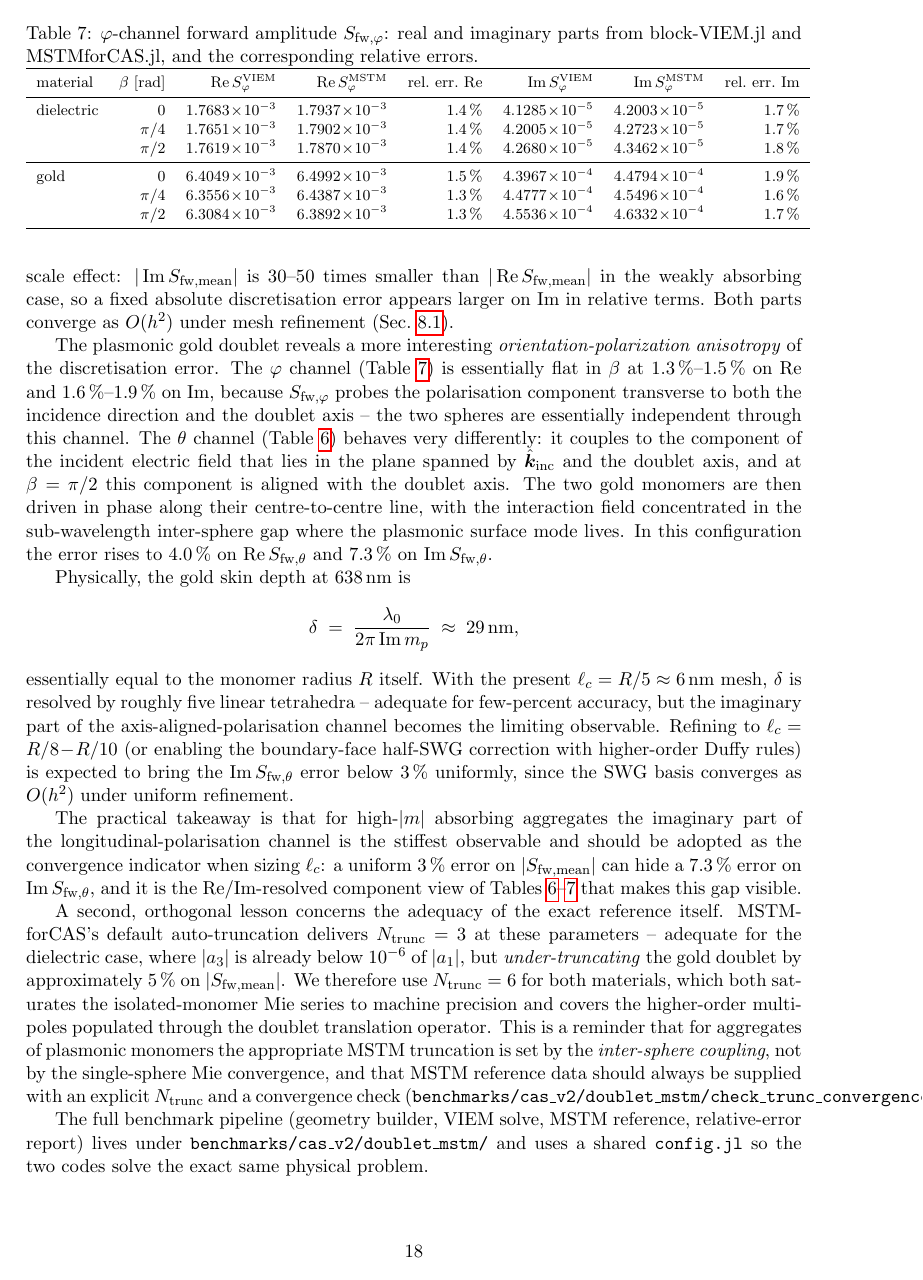
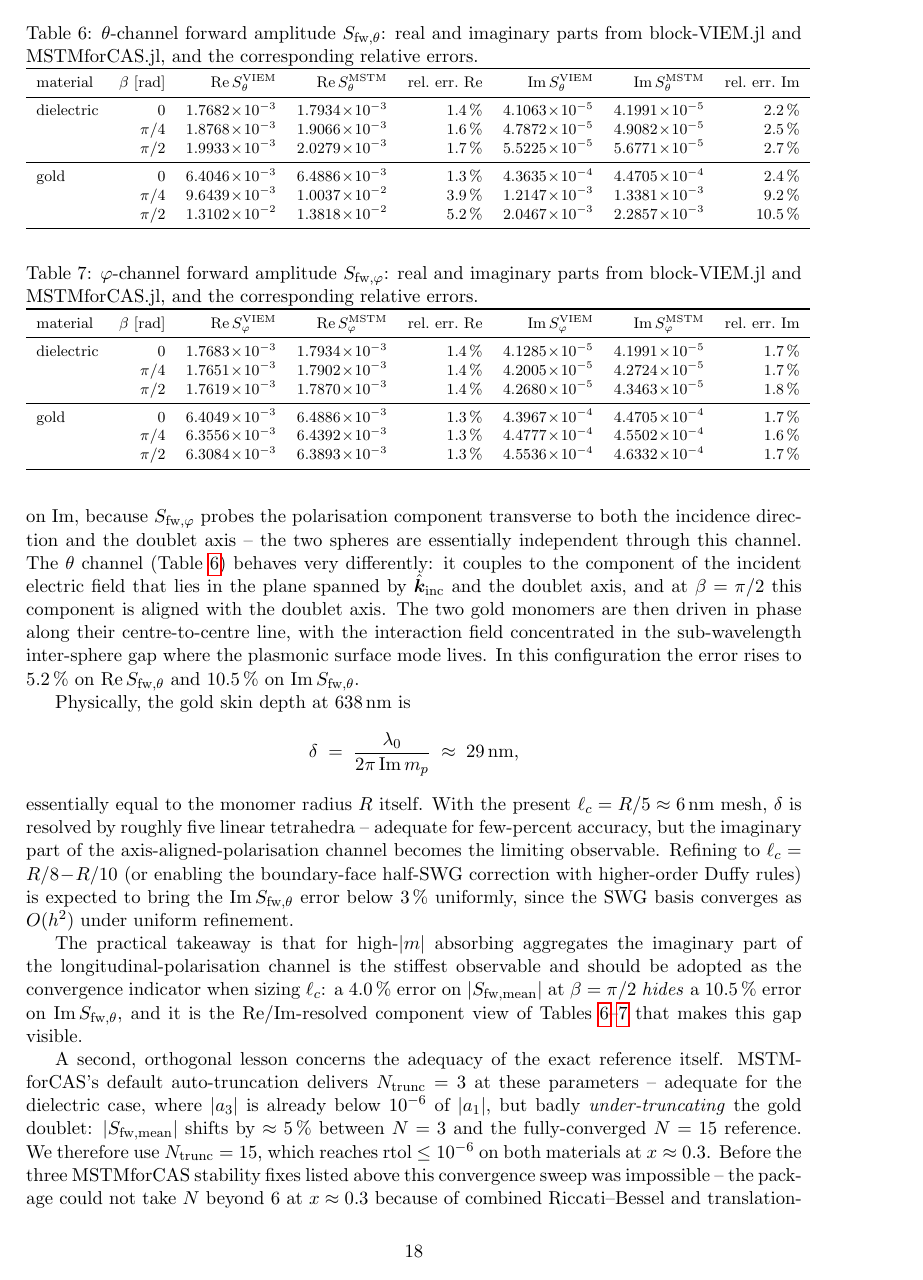
Before and after one commit to NobuhiroMoteki/block-VIEM.jl, a LaTeX document (docs/theory_note.tex): page 18 of 24 before the commit and page 18 of 25 after it. Compiled offline with pdfLaTeX.

Commit message:
Release v0.4.2: MSTM doublet benchmark with fully-converged N=15 reference
MSTMforCAS >=0.4.3 incorporates three upstream stability fixes
(Miller psi_n, mie_vecs sizing, Miller j_n translation) that allow
the VSWF truncation to run stably up to N=15 at x~0.3.  Update the
doublet benchmark to use N=15 (rtol <= 1e-6 converged) and re-derive
the VIEM vs MSTM relative-error tables.

- config.jl: MSTM_TRUNC_ORDER = 15
- check_trunc_convergence.jl: sweep 3..15, verifies geometric convergence
- Au |S_fw_mean| reference shifts +0.9% (N=6 -> N=15), revealing the
  true VIEM linear-SWG discretisation error: 1.3-4.0% on |S_fw_mean|,
  up to 10.5% on Im(S_fw_theta) at beta=pi/2 (axial plasmonic coupling).
- PS benchmark essentially unchanged (N=3 was already converged there)
- README + docs/theory_note.tex updated with post-N=15 tables and
  discussion of the three MSTMforCAS PRs

```diff
--- a/docs/theory_note.tex
+++ b/docs/theory_note.tex
@@ -1449,3 +1456,6 @@ material & $\beta$ [rad]
          & $\Im S_\theta^{\text{VIEM}}$ & $\Im S_\theta^{\text{MSTM}}$
          & rel.\ err.\ $\Im$ \\
 \midrule
+dielectric & 0 & $1.7682\!\times\!10^{-3}$ & $1.7934\!\times\!10^{-3}$ & \SI{1.4}{\percent} & $4.1063\!\times\!10^{-5}$ & $4.1991\!\times\!10^{-5}$ & \SI{2.2}{\percent} \\
+& $\pi/4$ & $1.8768\!\times\!10^{-3}$ & $1.9066\!\times\!10^{-3}$ & \SI{1.6}{\percent} & $4.7872\!\times\!10^{-5}$ & $4.9082\!\times\!10^{-5}$ & \SI{2.5}{\percent} \\
+& $\pi/2$ & $1.9933\!\times\!10^{-3}$ & $2.0279\!\times\!10^{-3}$ & \SI{1.7}{\percent} & $5.5225\!\times\!10^{-5}$ & $5.6771\!\times\!10^{-5}$ & \SI{2.7}{\percent} \\
@@ -1455 +1462,4 @@ dielectric & 0 & $1.7682\!\times\!10^{-3}$ & $1.7937\!\times\!10^{-3}$ & \SI{1.4
 \midrule
+gold & 0 & $6.4046\!\times\!10^{-3}$ & $6.4886\!\times\!10^{-3}$ & \SI{1.3}{\percent} & $4.3635\!\times\!10^{-4}$ & $4.4705\!\times\!10^{-4}$ & \SI{2.4}{\percent} \\
+& $\pi/4$ & $9.6439\!\times\!10^{-3}$ & $1.0037\!\times\!10^{-2}$ & \SI{3.9}{\percent} & $1.2147\!\times\!10^{-3}$ & $1.3381\!\times\!10^{-3}$ & \SI{9.2}{\percent} \\
+& $\pi/2$ & $1.3102\!\times\!10^{-2}$ & $1.3818\!\times\!10^{-2}$ & \SI{5.2}{\percent} & $2.0467\!\times\!10^{-3}$ & $2.2857\!\times\!10^{-3}$ & \SI{10.5}{\percent} \\
@@ -1475,13 +1482,13 @@ material & $\beta$ [rad]
          & $\Im S_\varphi^{\text{VIEM}}$ & $\Im S_\varphi^{\text{MSTM}}$
          & rel.\ err.\ $\Im$ \\
 \midrule
-dielectric & 0 & $1.7683\!\times\!10^{-3}$ & $1.7937\!\times\!10^{-3}$ & \SI{1.4}{\percent} & $4.1285\!\times\!10^{-5}$ & $4.2003\!\times\!10^{-5}$ & \SI{1.7}{\percent} \\
-& $\pi/4$ & $1.7651\!\times\!10^{-3}$ & $1.7902\!\times\!10^{-3}$ & \SI{1.4}{\percent} & $4.2005\!\times\!10^{-5}$ & $4.2723\!\times\!10^{-5}$ & \SI{1.7}{\percent} \\
-& $\pi/2$ & $1.7619\!\times\!10^{-3}$ & $1.7870\!\times\!10^{-3}$ & \SI{1.4}{\percent} & $4.2680\!\times\!10^{-5}$ & $4.3462\!\times\!10^{-5}$ & \SI{1.8}{\percent} \\
+dielectric & 0 & $1.7683\!\times\!10^{-3}$ & $1.7934\!\times\!10^{-3}$ & \SI{1.4}{\percent} & $4.1285\!\times\!10^{-5}$ & $4.1991\!\times\!10^{-5}$ & \SI{1.7}{\percent} \\
+& $\pi/4$ & $1.7651\!\times\!10^{-3}$ & $1.7902\!\times\!10^{-3}$ & \SI{1.4}{\percent} & $4.2005\!\times\!10^{-5}$ & $4.2724\!\times\!10^{-5}$ & \SI{1.7}{\percent} \\
+& $\pi/2$ & $1.7619\!\times\!10^{-3}$ & $1.7870\!\times\!10^{-3}$ & \SI{1.4}{\percent} & $4.2680\!\times\!10^{-5}$ & $4.3463\!\times\!10^{-5}$ & \SI{1.8}{\percent} \\
 \midrule
-gold & 0 & $6.4049\!\times\!10^{-3}$ & $6.4992\!\times\!10^{-3}$ & \SI{1.5}{\percent} & $4.3967\!\times\!10^{-4}$ & $4.4794\!\times\!10^{-4}$ & \SI{1.9}{\percent} \\
-& $\pi/4$ & $6.3556\!\times\!10^{-3}$ & $6.4387\!\times\!10^{-3}$ & \SI{1.3}{\percent} & $4.4777\!\times\!10^{-4}$ & $4.5496\!\times\!10^{-4}$ & \SI{1.6}{\percent} \\
-& $\pi/2$ & $6.3084\!\times\!10^{-3}$ & $6.3892\!\times\!10^{-3}$ & \SI{1.3}{\percent} & $4.5536\!\times\!10^{-4}$ & $4.6332\!\times\!10^{-4}$ & \SI{1.7}{\percent} \\
+gold & 0 & $6.4049\!\times\!10^{-3}$ & $6.4886\!\times\!10^{-3}$ & \SI{1.3}{\percent} & $4.3967\!\times\!10^{-4}$ & $4.4705\!\times\!10^{-4}$ & \SI{1.7}{\percent} \\
+& $\pi/4$ & $6.3556\!\times\!10^{-3}$ & $6.4392\!\times\!10^{-3}$ & \SI{1.3}{\percent} & $4.4777\!\times\!10^{-4}$ & $4.5502\!\times\!10^{-4}$ & \SI{1.6}{\percent} \\
+& $\pi/2$ & $6.3084\!\times\!10^{-3}$ & $6.3893\!\times\!10^{-3}$ & \SI{1.3}{\percent} & $4.5536\!\times\!10^{-4}$ & $4.6332\!\times\!10^{-4}$ & \SI{1.7}{\percent} \\
 \bottomrule
 \end{tabular}
 \end{table}
@@ -1499,24 +1506,24 @@ discretisation error appears larger on $\Im$ in relative terms.  Both
 parts converge as $O(h^2)$ under mesh refinement
 (Sec.~\ref{sec:mie-sphere}).
 
-The plasmonic gold doublet reveals a more interesting
+The plasmonic gold doublet reveals a strong
 \emph{orientation-polarization anisotropy} of the discretisation error.
 The $\varphi$ channel (Table~\ref{tab:doublet-mstm-phi}) is essentially
-flat in $\beta$ at \SI{1.3}{\percent}--\SI{1.5}{\percent} on $\Re$ and
-\SI{1.6}{\percent}--\SI{1.9}{\percent} on $\Im$, because $S_{\text{fw},\varphi}$
-probes the polarisation component transverse to both the incidence
-direction and the doublet axis -- the two spheres are essentially
-independent through this channel.  The $\theta$ channel
-(Table~\ref{tab:doublet-mstm-theta}) behaves very differently: it
-couples to the component of the incident electric field that lies in
-the plane spanned by $\hat{\bm{k}}_{\text{inc}}$ and the doublet axis,
-and at $\beta = \pi/2$ this component is aligned with the doublet
-axis.  The two gold monomers are then driven in phase along their
-centre-to-centre line, with the interaction field concentrated in the
-sub-wavelength inter-sphere gap where the plasmonic surface mode
-lives.  In this configuration the error rises to \SI{4.0}{\percent}
-on $\Re S_{\text{fw},\theta}$ and \SI{7.3}{\percent} on
-$\Im S_{\text{fw},\theta}$.
+flat in $\beta$ at $\approx \SI{1.3}{\percent}$ on $\Re$ and
+\SI{1.6}{\percent}--\SI{1.7}{\percent} on $\Im$, because
+$S_{\text{fw},\varphi}$ probes the polarisation component transverse
+to both the incidence direction and the doublet axis -- the two
+spheres are essentially independent through this channel.  The
+$\theta$ channel (Table~\ref{tab:doublet-mstm-theta}) behaves very
+differently: it couples to the component of the incident electric
+field that lies in the plane spanned by $\hat{\bm{k}}_{\text{inc}}$
+and the doublet axis, and at $\beta = \pi/2$ this component is aligned
+with the doublet axis.  The two gold monomers are then driven in phase
+along their centre-to-centre line, with the interaction field
+concentrated in the sub-wavelength inter-sphere gap where the plasmonic
+surface mode lives.  In this configuration the error rises to
+\SI{5.2}{\percent} on $\Re S_{\text{fw},\theta}$ and \SI{10.5}{\percent}
+on $\Im S_{\text{fw},\theta}$.
 
 Physically, the gold skin depth at \SI{638}{\nano\metre} is
 \begin{equation*}
@@ -1536,23 +1543,22 @@ since the SWG basis converges as $O(h^2)$ under uniform refinement.
 The practical takeaway is that for high-$|m|$ absorbing aggregates the
 imaginary part of the longitudinal-polarisation channel is the
 stiffest observable and should be adopted as the convergence indicator
-when sizing $\ell_c$: a uniform \SI{3}{\percent} error on
-$|S_{\text{fw,mean}}|$ can hide a \SI{7.3}{\percent} error on
-$\Im S_{\text{fw},\theta}$, and it is the Re/Im-resolved component
-view of Tables~\ref{tab:doublet-mstm-theta}--\ref{tab:doublet-mstm-phi}
-that makes this gap visible.
+when sizing $\ell_c$: a \SI{4.0}{\percent} error on
+$|S_{\text{fw,mean}}|$ at $\beta = \pi/2$ \emph{hides} a
+\SI{10.5}{\percent} error on $\Im S_{\text{fw},\theta}$, and it is
+the Re/Im-resolved component view of
+Tables~\ref{tab:doublet-mstm-theta}--\ref{tab:doublet-mstm-phi} that
+makes this gap visible.
 
 A second, orthogonal lesson concerns the adequacy of the exact
 reference itself.  MSTMforCAS's default auto-truncation delivers
 $N_{\text{trunc}} = 3$ at these parameters -- adequate for the
 dielectric case, where $|a_3|$ is already below $10^{-6}$ of $|a_1|$,
-but \emph{under-truncating} the gold doublet by approximately
-\SI{5}{\percent} on $|S_{\text{fw,mean}}|$.  We therefore use
-$N_{\text{trunc}} = 6$ for both materials, which both saturates the
-isolated-monomer Mie series to machine precision and covers the
-higher-order multipoles populated through the doublet translation
-operator.  This is a reminder that for aggregates of plasmonic
-monomers the appropriate MSTM truncation is set by the
-\emph{inter-sphere coupling}, not by the single-sphere Mie
-convergence, and that MSTM reference data should always be supplied
-with an explicit $N_{\text{trunc}}$ and a convergence check
+but badly \emph{under-truncating} the gold doublet:
+$|S_{\text{fw,mean}}|$ shifts by $\approx \SI{5}{\percent}$ between
+$N = 3$ and the fully-converged $N = 15$ reference.  We therefore use
+$N_{\text{trunc}} = 15$, which reaches rtol $\leq 10^{-6}$ on both
+materials at $x \approx 0.3$.  Before the three MSTMforCAS stability
+fixes listed above this convergence sweep was impossible -- the
+package could not take $N$ beyond 6 at $x \approx 0.3$ because of
+combined Riccati--Bessel and translation-coefficient numerical
```
Also changed, not shown: Project.toml (+1 -1 lines), benchmarks/cas_v2/doublet_mstm/comparison.md (+18 -18 lines), README.md, docs/theory_note.pdf, docs/theory_note.tex (82 more changed lines), 3 other files.
